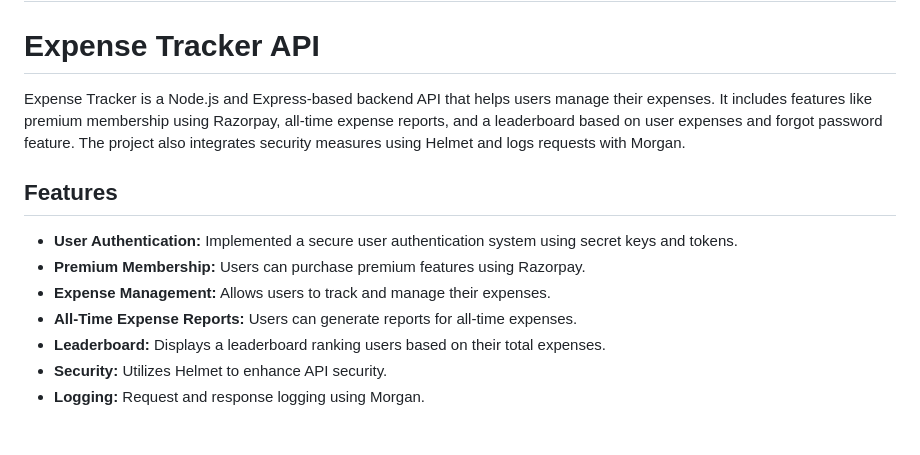
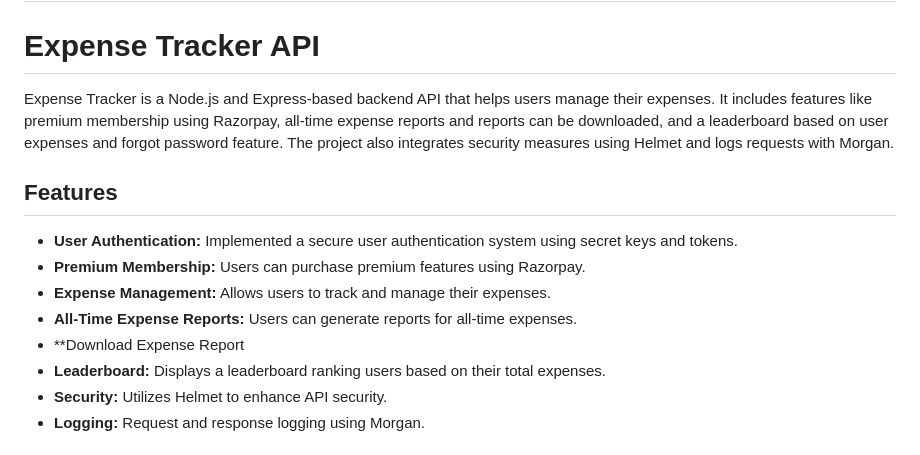
Before and after one commit to Mukulpathak4/Expense-Tracker-Project, a Markdown page: README.md, the part around the change. GitHub-like rendering.

```diff
--- a/README.md
+++ b/README.md
@@ -1,7 +1,7 @@
 # Expense-Tracker-Project
 # Expense Tracker API
 
-Expense Tracker is a Node.js and Express-based backend API that helps users manage their expenses. It includes features like premium membership using Razorpay, all-time expense reports, and a leaderboard based on user expenses and forgot password feature. The project also integrates security measures using Helmet and logs requests with Morgan.
+Expense Tracker is a Node.js and Express-based backend API that helps users manage their expenses. It includes features like premium membership using Razorpay, all-time expense reports and reports can be downloaded, and a leaderboard based on user expenses and forgot password feature. The project also integrates security measures using Helmet and logs requests with Morgan.
 
 ## Features
 
@@ -9,6 +9,7 @@ Expense Tracker is a Node.js and Express-based backend API that helps users mana
 - **Premium Membership:** Users can purchase premium features using Razorpay.
 - **Expense Management:** Allows users to track and manage their expenses.
 - **All-Time Expense Reports:** Users can generate reports for all-time expenses.
+- **Download Expense Report
 - **Leaderboard:** Displays a leaderboard ranking users based on their total expenses.
 - **Security:** Utilizes Helmet to enhance API security.
 - **Logging:** Request and response logging using Morgan.
```
